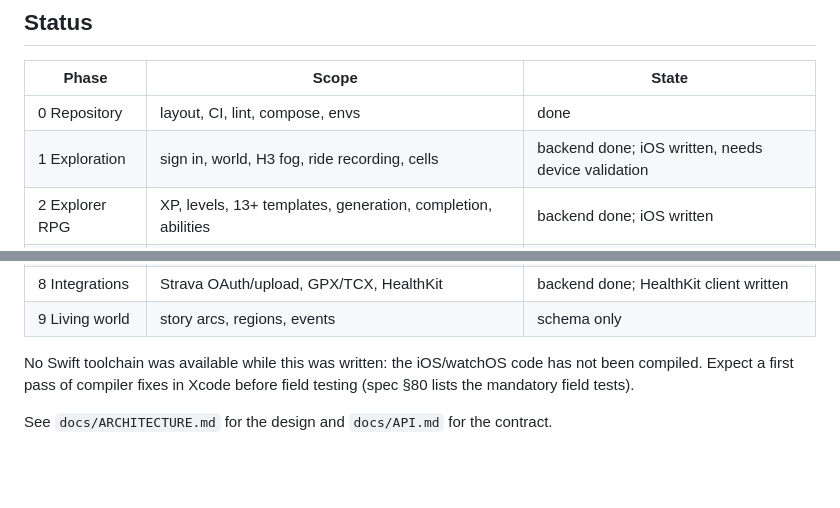
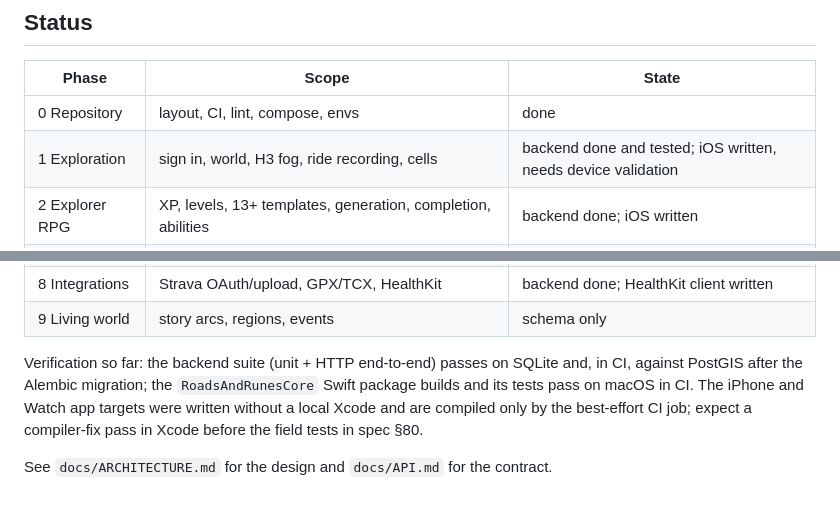
Before and after one commit to monjar/Roads-Runes, a Markdown page: README.md, 2 parts joined by grey strips. Rendered like a GitHub page; blank space fills up the shorter version.

Commit message:
docs: verification status and vendored H3 note

```diff
--- a/README.md
+++ b/README.md
@@ -72,7 +72,7 @@ end to end.
 | Phase | Scope | State |
 |---|---|---|
 | 0 Repository | layout, CI, lint, compose, envs | done |
-| 1 Exploration | sign in, world, H3 fog, ride recording, cells | backend done; iOS written, needs device validation |
+| 1 Exploration | sign in, world, H3 fog, ride recording, cells | backend done and tested; iOS written, needs device validation |
 | 2 Explorer RPG | XP, levels, 13+ templates, generation, completion, abilities | backend done; iOS written |
 | 3 Routing | GraphHopper, alternatives, scoring, elevation, surface, POIs, packages | done (needs a GraphHopper instance + field validation) |
 | 4 Navigation | turn-by-turn, off-route, progress, crash recovery | client logic written, untested on a bike |
@@ -82,8 +82,11 @@ end to end.
 | 8 Integrations | Strava OAuth/upload, GPX/TCX, HealthKit | backend done; HealthKit client written |
 | 9 Living world | story arcs, regions, events | schema only |
 
-No Swift toolchain was available while this was written: the iOS/watchOS
-code has not been compiled. Expect a first pass of compiler fixes in Xcode
-before field testing (spec §80 lists the mandatory field tests).
+Verification so far: the backend suite (unit + HTTP end-to-end) passes on
+SQLite and, in CI, against PostGIS after the Alembic migration; the
+`RoadsAndRunesCore` Swift package builds and its tests pass on macOS in CI.
+The iPhone and Watch app targets were written without a local Xcode and are
+compiled only by the best-effort CI job; expect a compiler-fix pass in Xcode
+before the field tests in spec §80.
 
 See `docs/ARCHITECTURE.md` for the design and `docs/API.md` for the contract.
```
Also changed, not shown: docs/ARCHITECTURE.md (+3 -1 lines).
